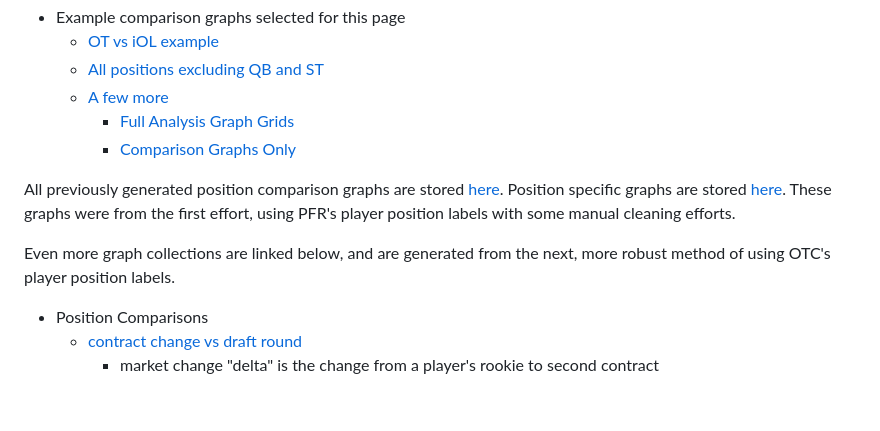
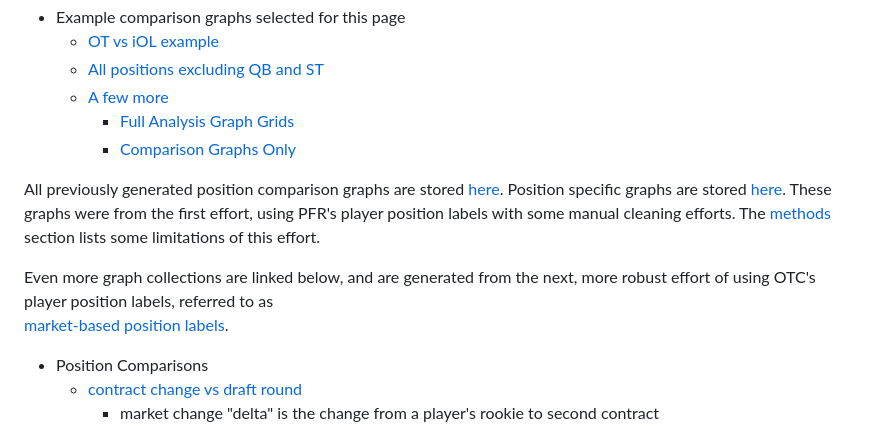
Before and after one commit to NBPub/nfl_draft_vs_market, a Markdown page: docs/README.md, the part around the change. Rendered like a GitHub page; blank space fills up the shorter version.

Commit message:
hopefully final readme edits for now

```diff
--- a/docs/README.md
+++ b/docs/README.md
@@ -10,9 +10,10 @@
 	 - [Comparison Graphs Only](/docs#individual-comparison-graphs)
 
 All previously generated position comparison graphs are stored [here](/comparison%20graphs). Position specific graphs are stored [here](/position%20graphs).
-These graphs were from the first effort, using PFR's player position labels with some manual cleaning efforts.
+These graphs were from the first effort, using PFR's player position labels with some manual cleaning efforts. The [methods](/main#methods) section lists some limitations of this effort.
 
-Even more graph collections are linked below, and are generated from the next, more robust method of using OTC's player position labels.
+Even more graph collections are linked below, and are generated from the next, more robust effort of using OTC's player position labels, referred to as
+[market-based position labels](/market%20based%20position%20groups#market-based-position-labels).
 
    - Position Comparisons
      - [contract change vs draft round](/market%20based%20position%20groups/graphs/Market%20Explore/delta%20vs%20draft%20rnd)
```
Also changed, not shown: README.md (+1 -1 lines), market based position groups/README.md (+1 -1 lines).
